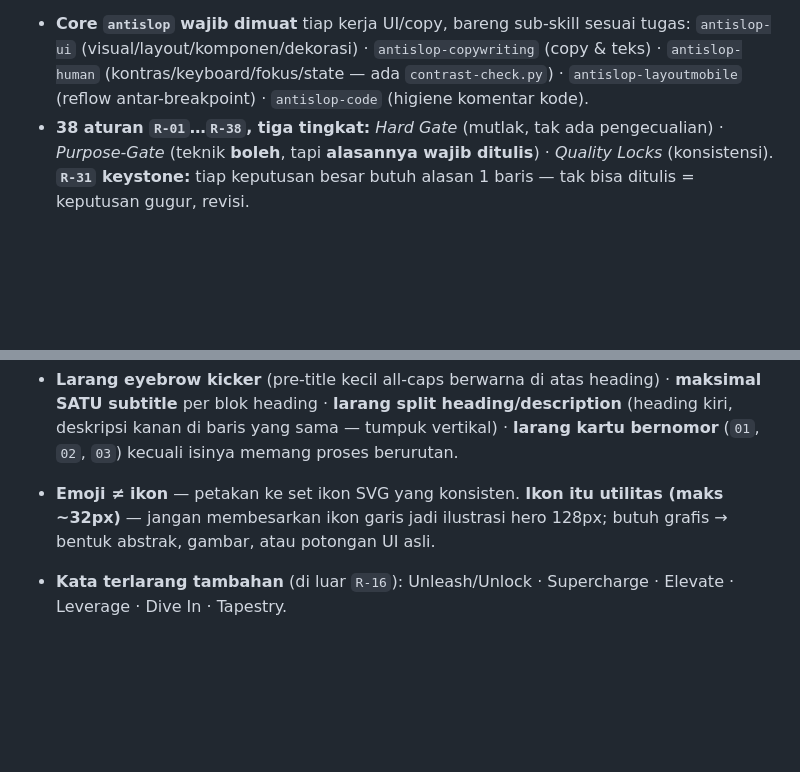
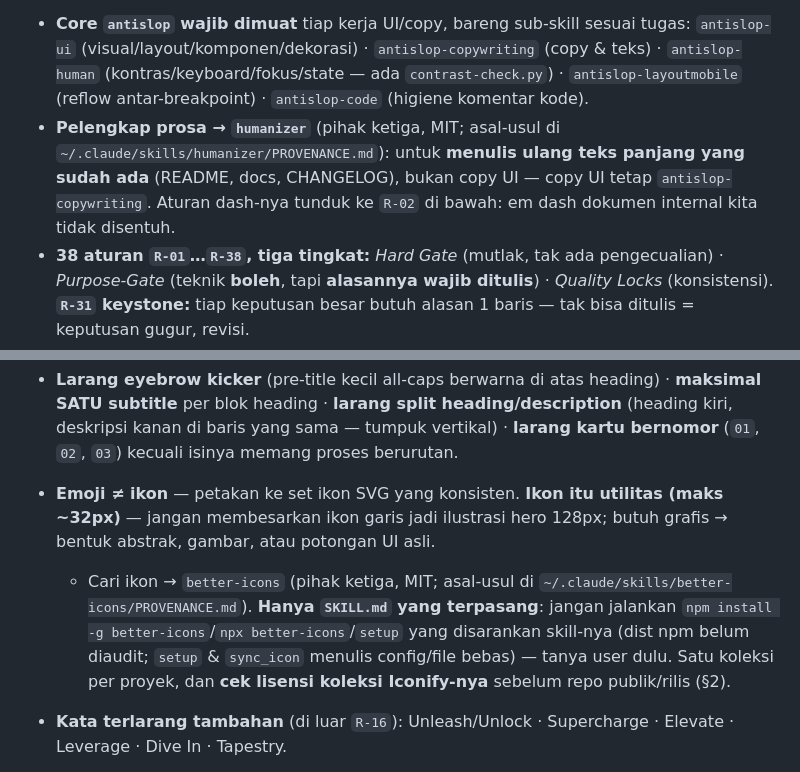
Before and after one commit to moncrath/Hitomi-Live, a Markdown page: CLAUDE.md, 2 parts joined by grey strips. Rendered like a GitHub page; blank space fills up the shorter version.

Commit message:
docs: adopsi humanizer + better-icons (skill saja)
humanizer jadi pelengkap prosa antislop-copywriting. better-icons
hanya SKILL.md; CLI/MCP tak dipasang karena dist npm belum diaudit.
no-ai-slop, anti-ai-slop-writing, superdesign-skill dievaluasi & ditolak.

```diff
--- a/CLAUDE.md
+++ b/CLAUDE.md
@@ -80,6 +80,7 @@ Target: **keren & profesional**, bukan template generik. Skill terpasang global
 ### Filter anti-slop → `antislop` (pihak ketiga, MIT)
 `antislop` v3.2.7 (MIT, © Miqdad Badjuber) terpasang global; asal-usul + hasil audit keamanan di `~/.claude/skills/antislop/PROVENANCE.md`. Ia **filter, bukan style guide** — menolak *teknik tanpa tujuan*, dan tak pernah menentukan warna/font/layout. Konsekuensinya penting: **membuang slop tidak menghasilkan desain bagus, cuma menyisakan kekosongan** — arah & nyawa tetap tugas thesis kita.
 - **Core `antislop` wajib dimuat** tiap kerja UI/copy, bareng sub-skill sesuai tugas: `antislop-ui` (visual/layout/komponen/dekorasi) · `antislop-copywriting` (copy & teks) · `antislop-human` (kontras/keyboard/fokus/state — ada `contrast-check.py`) · `antislop-layoutmobile` (reflow antar-breakpoint) · `antislop-code` (higiene komentar kode).
+- **Pelengkap prosa → `humanizer`** (pihak ketiga, MIT; asal-usul di `~/.claude/skills/humanizer/PROVENANCE.md`): untuk **menulis ulang teks panjang yang sudah ada** (README, docs, CHANGELOG), bukan copy UI — copy UI tetap `antislop-copywriting`. Aturan dash-nya tunduk ke `R-02` di bawah: em dash dokumen internal kita tidak disentuh.
 - **38 aturan `R-01`…`R-38`, tiga tingkat:** *Hard Gate* (mutlak, tak ada pengecualian) · *Purpose-Gate* (teknik **boleh**, tapi **alasannya wajib ditulis**) · *Quality Locks* (konsistensi). **`R-31` keystone:** tiap keputusan besar butuh alasan 1 baris — tak bisa ditulis = keputusan gugur, revisi.
 - **Liveliness Toolkit:** dial `ENERGY`/`RHYTHM`/`MOTION` (1 tenang → 3 berani) + satu focal point per layar, whitespace struktural, satu aksen sengaja, satu motif identitas. Dial **dideklarasikan di THESIS** dan dipegang dari section pertama sampai terakhir — klaim `RHYTHM 3` tapi section seragam = FAIL.
 - **Delivery Gate = syarat rilis UI.** Laporan PASS/FAIL 4 blok sebelum klaim selesai, tiap PASS wajib **bukti konkret** (bukan centang kosong). Ada satu FAIL → **jangan kirim**: perbaiki, jalankan ulang. Ini nyambung ke §11 "Selesai =".
@@ -98,6 +99,7 @@ Root config > spec skill (§1). Titik bentrok & putusannya:
 - **Larang label redundan & jaga budget label:** jangan menamai yang sudah kelihatan (tag `LOGO` di logo, `HERO` di hero), jangan mengulang identitas yang sama di beberapa tempat. Kalau sebuah teks dibuang dan tak ada informasi yang hilang → buang. Lebih baik sedikit-besar-bermakna daripada banyak-kecil.
 - **Larang eyebrow kicker** (pre-title kecil all-caps berwarna di atas heading) · **maksimal SATU subtitle** per blok heading · **larang split heading/description** (heading kiri, deskripsi kanan di baris yang sama — tumpuk vertikal) · **larang kartu bernomor** (`01`, `02`, `03`) kecuali isinya memang proses berurutan.
 - **Emoji ≠ ikon** — petakan ke set ikon SVG yang konsisten. **Ikon itu utilitas (maks ~32px)** — jangan membesarkan ikon garis jadi ilustrasi hero 128px; butuh grafis → bentuk abstrak, gambar, atau potongan UI asli.
+  - Cari ikon → `better-icons` (pihak ketiga, MIT; asal-usul di `~/.claude/skills/better-icons/PROVENANCE.md`). **Hanya `SKILL.md` yang terpasang**: jangan jalankan `npm install -g better-icons`/`npx better-icons`/`setup` yang disarankan skill-nya (dist npm belum diaudit; `setup` & `sync_icon` menulis config/file bebas) — tanya user dulu. Satu koleksi per proyek, dan **cek lisensi koleksi Iconify-nya** sebelum repo publik/rilis (§2).
 - **Kata terlarang tambahan** (di luar `R-16`): Unleash/Unlock · Supercharge · Elevate · Leverage · Dive In · Tapestry.
 
 - **Motion** → `motion-design` (wajib dibaca sebelum menganimasi). Aturan mati: no `linear` untuk gerak spasial (linear hanya spinner/progress) · no opacity-sendirian untuk state change (gabung posisi/scale) · gerak >⅓ viewport butuh keyframe antara · dari 3+ elemen maks ⅓ bergerak bersamaan · entrance 30–50% lebih lama dari exit · tiga lapis (primary + secondary + ambient).
```
Also changed, not shown: docs/Hitomi-Live - Decision Log.md (+1 -0 lines).
